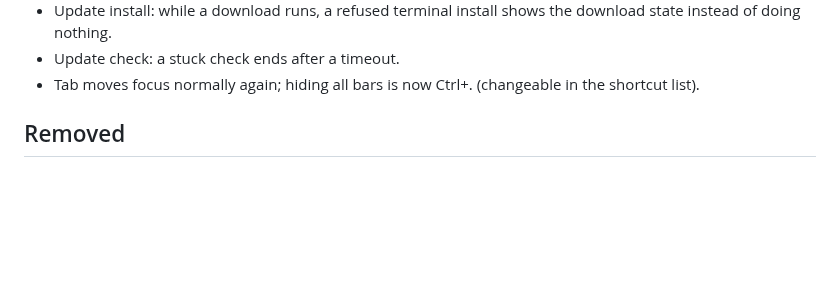
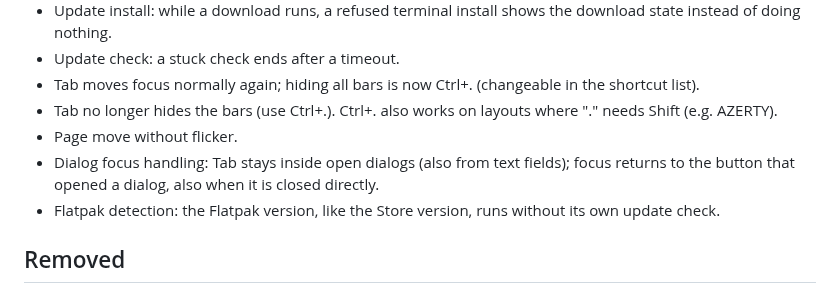
Before and after one commit to fxwfcvwqny-source/Layr, a Markdown page: docs/RELEASE-NOTES-draft.md, the part around the change. GitHub-like rendering; blank space fills up the shorter version.

```diff
--- a/docs/RELEASE-NOTES-draft.md
+++ b/docs/RELEASE-NOTES-draft.md
@@ -17,6 +17,10 @@ Work in progress on branch `fix/mic-and-updater`. This file is updated while the
 - Update install: while a download runs, a refused terminal install shows the download state instead of doing nothing.
 - Update check: a stuck check ends after a timeout.
 - Tab moves focus normally again; hiding all bars is now Ctrl+. (changeable in the shortcut list).
+- Tab no longer hides the bars (use Ctrl+.). Ctrl+. also works on layouts where "." needs Shift (e.g. AZERTY).
+- Page move without flicker.
+- Dialog focus handling: Tab stays inside open dialogs (also from text fields); focus returns to the button that opened a dialog, also when it is closed directly.
+- Flatpak detection: the Flatpak version, like the Store version, runs without its own update check.
 
 ## Removed
 
```
Also changed, not shown: PRIVACY.md (+2 -2 lines), docs/STORE.md (+1 -1 lines).
